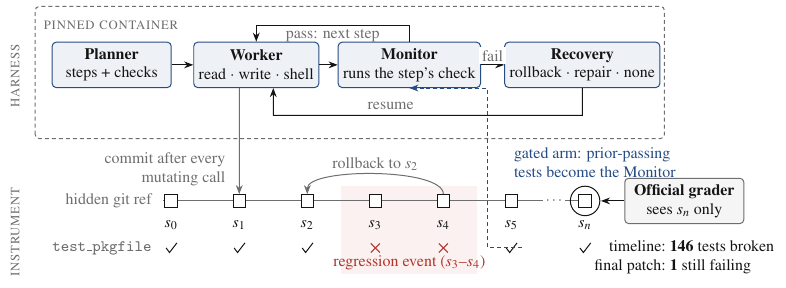
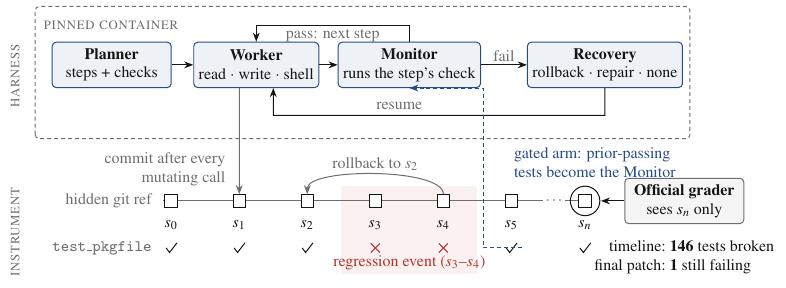
Before and after one commit to zanwenfu/taste-is-all-you-need, a LaTeX figure (paper/latex/fig_system.tex): the whole page. Compiled offline with pdfLaTeX.

Commit message:
Figure 1: give 'fail' room between Monitor and Recovery
At 0.85 linewidth the label was visibly wedged: a 0.95-unit gap holding a
label plus an arrow, nearly touching both boxes, with the blue gate riser
coming up alongside it. Recovery moves right from 10.45 to 10.85, which takes
the gap to 1.35 units, and the riser hugs the left of it. 'fail' now has an
arrowhead on each side and clear space from both boxes.

The container follows to 12.35. The canvas is unchanged at 394 x 144pt,
because the grader box still sets the right edge, so the page fit is
untouched and Figure 1 stays at 0.85.

Co-Authored-By: Claude Opus 5 (1M context) <noreply@anthropic.com>

```diff
--- a/paper/latex/fig_system.tex
+++ b/paper/latex/fig_system.tex
@@ -31,7 +31,7 @@
 \node[box] (planner) at (2.15,4.35) {\textbf{Planner}\\steps + checks};
 \node[box] (worker)  at (4.70,4.35) {\textbf{Worker}\\read $\cdot$ write $\cdot$ shell};
 \node[box] (monitor) at (7.40,4.35) {\textbf{Monitor}\\runs the step's check};
-\node[box] (recov)   at (10.45,4.35) {\textbf{Recovery}\\rollback $\cdot$ repair $\cdot$ none};
+\node[box] (recov)   at (10.85,4.35) {\textbf{Recovery}\\rollback $\cdot$ repair $\cdot$ none};
 
 \draw[flow] (planner) -- (worker);
 \draw[flow] (worker) -- (monitor);
@@ -83,7 +83,7 @@
 \draw[soft] (8.0,2.07) to[out=90,in=90,looseness=0.5] node[above, lab, pos=0.5, inner sep=1.5pt] {rollback to $s_2$} (5.6,2.07);
 
 % gated arm feedback: the prior-passing tests become the Monitor
-\draw[gate] (9.38,1.12) -- (8.78,1.12) |- (monitor.south);
+\draw[gate] (9.38,1.12) -- (8.70,1.12) |- (monitor.south);
 \node[text=acc, anchor=west, align=left] at (9.15,2.62) {gated arm: prior-passing\\tests become the Monitor};
 
 % grader
```
Also changed, not shown: paper/latex/fig_system.pdf, paper/latex/fig_system.png, paper/latex/main.pdf, paper/latex/fig_system.tex (2 more changed lines).
